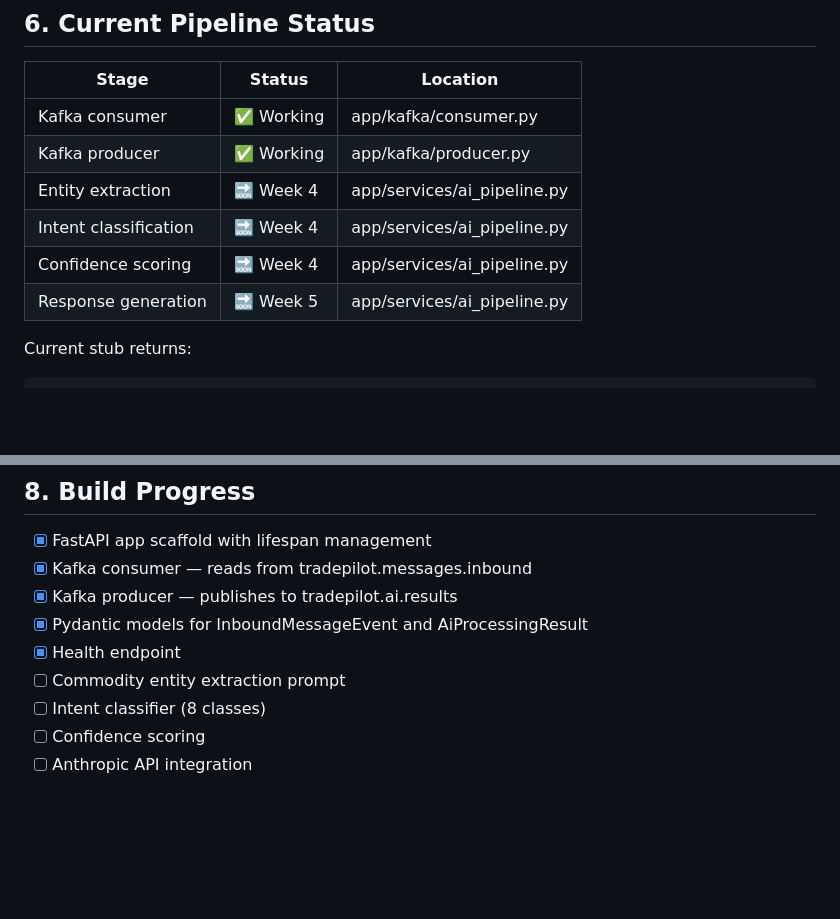
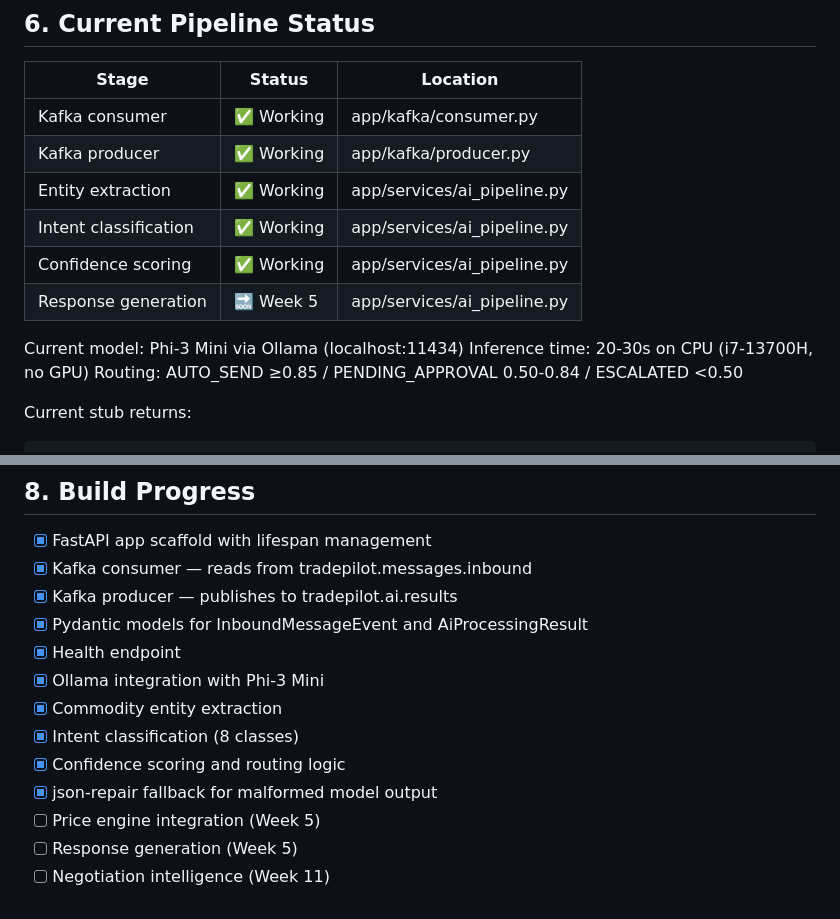
Before and after one commit to VivekChepuru/tradepilot, a Markdown page: tradepilot-ai-service/RUNBOOK.md, 2 parts joined by grey strips. Rendered like a GitHub page; blank space fills up the shorter version.

Commit message:
docs: update AI service runbook with week4 pipeline status and Ollama setup

````diff
--- a/tradepilot-ai-service/RUNBOOK.md
+++ b/tradepilot-ai-service/RUNBOOK.md
@@ -100,10 +100,14 @@ Spring Boot                    AI Service                     Kafka
 |---|---|---|
 | Kafka consumer | ✅ Working | app/kafka/consumer.py |
 | Kafka producer | ✅ Working | app/kafka/producer.py |
-| Entity extraction | 🔜 Week 4 | app/services/ai_pipeline.py |
-| Intent classification | 🔜 Week 4 | app/services/ai_pipeline.py |
-| Confidence scoring | 🔜 Week 4 | app/services/ai_pipeline.py |
+| Entity extraction | ✅ Working | app/services/ai_pipeline.py |
+| Intent classification | ✅ Working | app/services/ai_pipeline.py |
+| Confidence scoring | ✅ Working | app/services/ai_pipeline.py |
 | Response generation | 🔜 Week 5 | app/services/ai_pipeline.py |
+
+Current model: Phi-3 Mini via Ollama (localhost:11434)
+Inference time: 20-30s on CPU (i7-13700H, no GPU)
+Routing: AUTO_SEND ≥0.85 / PENDING_APPROVAL 0.50-0.84 / ESCALATED <0.50
 
 Current stub returns:
 ```json
@@ -143,7 +147,11 @@ pip install -r requirements.txt
 - [x] Kafka producer — publishes to tradepilot.ai.results
 - [x] Pydantic models for InboundMessageEvent and AiProcessingResult
 - [x] Health endpoint
-- [ ] Commodity entity extraction prompt
-- [ ] Intent classifier (8 classes)
-- [ ] Confidence scoring
-- [ ] Anthropic API integration
+- [x] Ollama integration with Phi-3 Mini
+- [x] Commodity entity extraction
+- [x] Intent classification (8 classes)
+- [x] Confidence scoring and routing logic
+- [x] json-repair fallback for malformed model output
+- [ ] Price engine integration (Week 5)
+- [ ] Response generation (Week 5)
+- [ ] Negotiation intelligence (Week 11)
````
